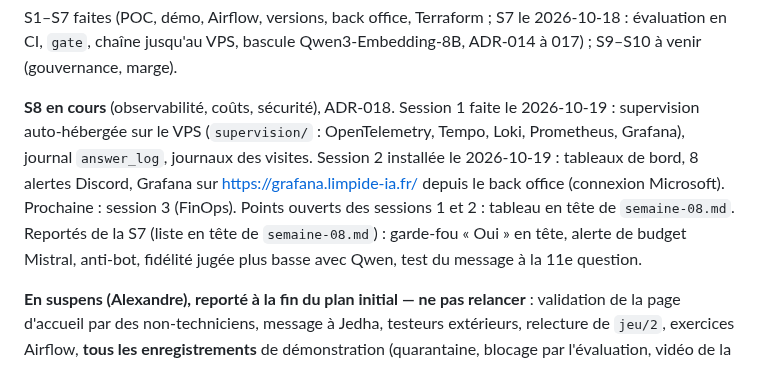
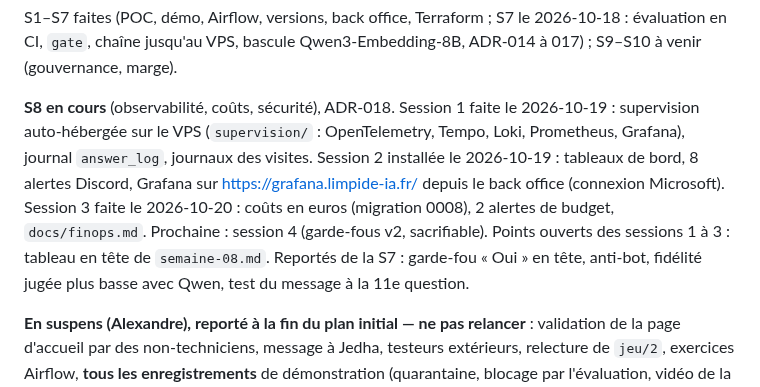
Before and after one commit to olick/limpide, a Markdown page: CLAUDE.md, the part around the change. Rendered like a GitHub page.

```diff
--- a/CLAUDE.md
+++ b/CLAUDE.md
@@ -106,10 +106,10 @@ chaîne jusqu'au VPS, bascule Qwen3-Embedding-8B, ADR-014 à 017) ; S9–S10 à
 **S8 en cours** (observabilité, coûts, sécurité), ADR-018. Session 1 faite le 2026-10-19 : supervision auto-hébergée
 sur le VPS (`supervision/` : OpenTelemetry, Tempo, Loki, Prometheus, Grafana), journal `answer_log`, journaux des
 visites. Session 2 installée le 2026-10-19 : tableaux de bord, 8 alertes Discord, Grafana sur
-https://grafana.limpide-ia.fr/ depuis le back office (connexion Microsoft). Prochaine : session 3 (FinOps).
-Points ouverts des sessions 1 et 2 : tableau en tête de `semaine-08.md`.
-Reportés de la S7 (liste en tête de `semaine-08.md`) : garde-fou « Oui » en tête, alerte de budget Mistral, anti-bot,
-fidélité jugée plus basse avec Qwen, test du message à la 11e question.
+https://grafana.limpide-ia.fr/ depuis le back office (connexion Microsoft). Session 3 faite le 2026-10-20 : coûts
+en euros (migration 0008), 2 alertes de budget, `docs/finops.md`. Prochaine : session 4 (garde-fous v2, sacrifiable).
+Points ouverts des sessions 1 à 3 : tableau en tête de `semaine-08.md`. Reportés de la S7 : garde-fou « Oui » en tête,
+anti-bot, fidélité jugée plus basse avec Qwen, test du message à la 11e question.
 
 **En suspens (Alexandre), reporté à la fin du plan initial — ne pas relancer** : validation de la page d'accueil
 par des non-techniciens, message à Jedha, testeurs extérieurs, relecture de `jeu/2`, exercices Airflow,
```
Also changed, not shown: docs/plan/semaine-08.md (+11 -4 lines).
